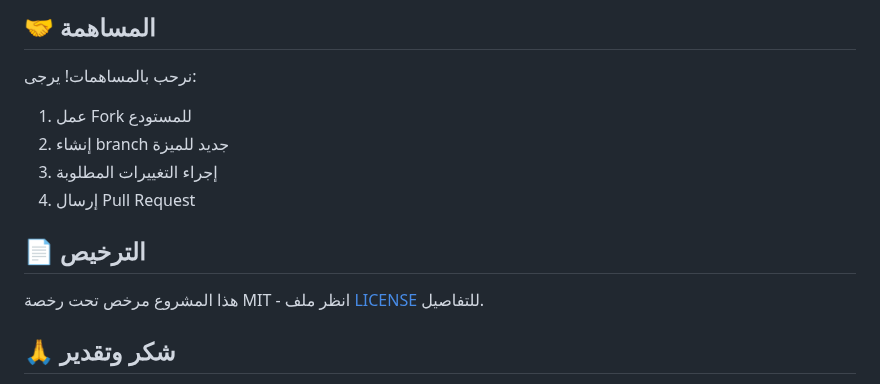
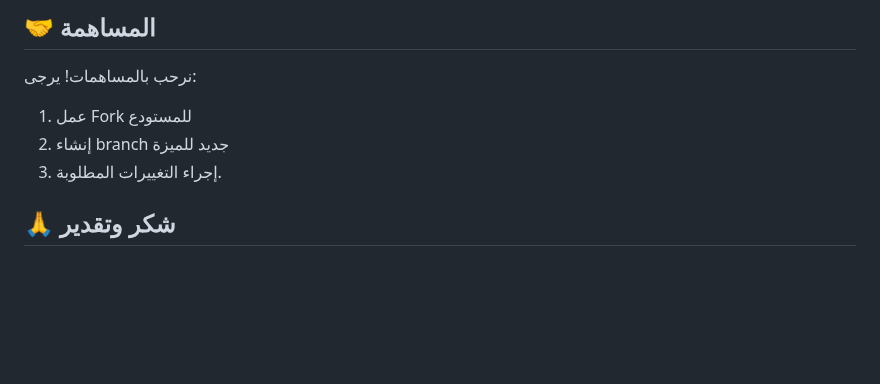
Before and after one commit to abbn7/python-terminal-website, a Markdown page: README.md, the part around the change. Rendered like a GitHub page; blank space fills up the shorter version.

```diff
--- a/README.md
+++ b/README.md
@@ -133,12 +133,7 @@ python-terminal-website/
 
 1. عمل Fork للمستودع
 2. إنشاء branch جديد للميزة
-3. إجراء التغييرات المطلوبة
-4. إرسال Pull Request
-
-## 📄 الترخيص
-
-هذا المشروع مرخص تحت رخصة MIT - انظر ملف [LICENSE](LICENSE) للتفاصيل.
+3. إجراء التغييرات المطلوبة.
 
 ## 🙏 شكر وتقدير
 
```
